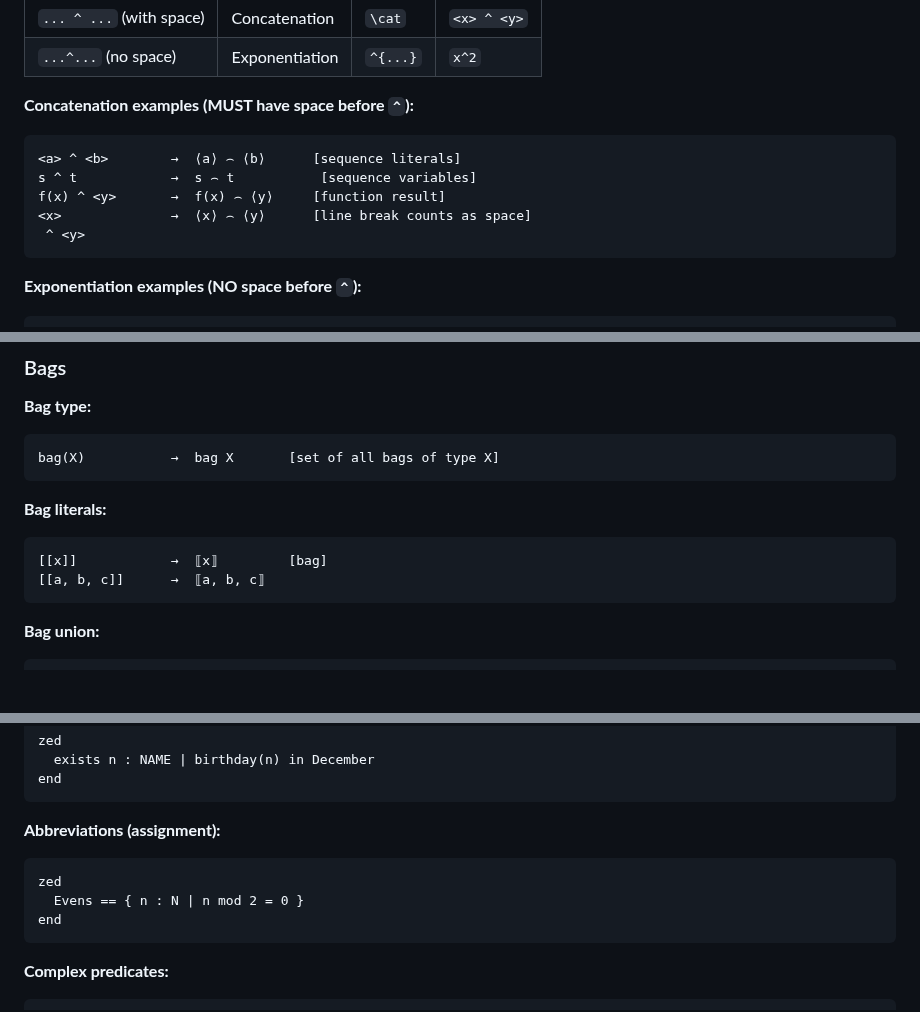
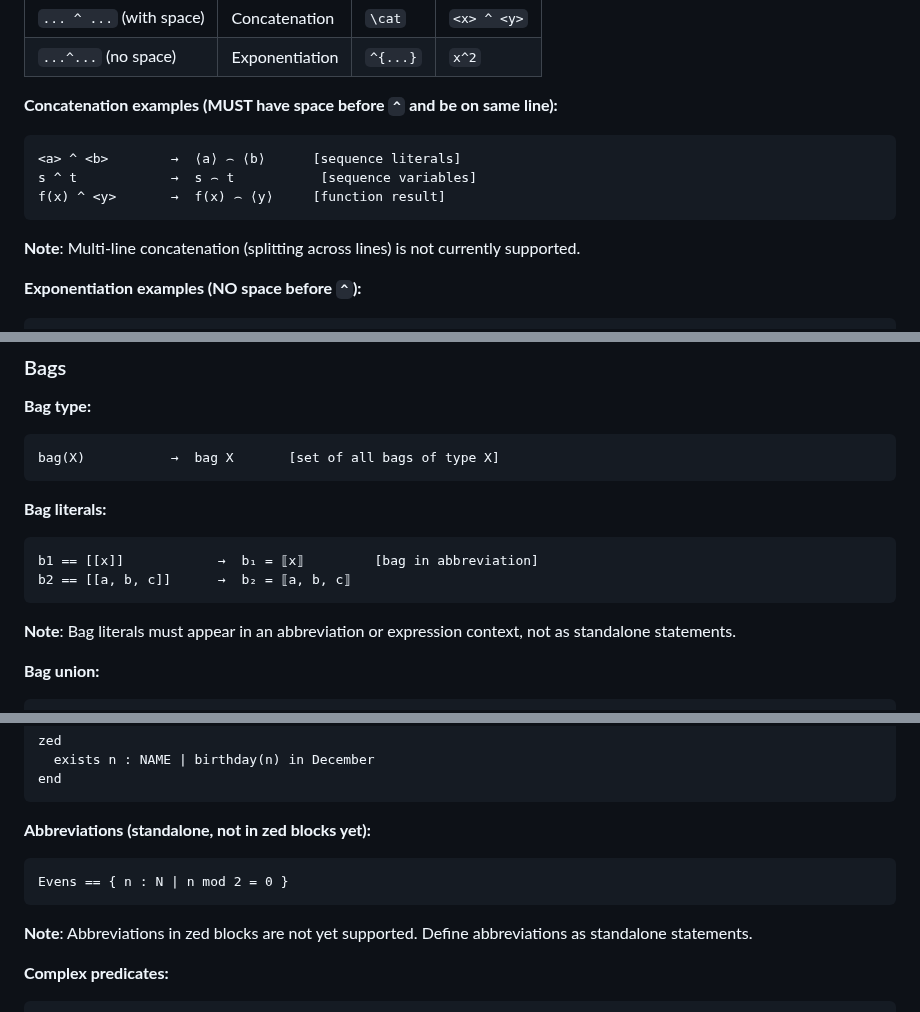
Before and after one commit to jmf-pobox/txt2tex, a Markdown page: docs/guides/USER_GUIDE.md, 3 parts joined by grey strips. Rendered like a GitHub page; blank space fills up the shorter version.

Commit message:
docs: correct USER_GUIDE.md to match implementation reality
Fixed three inaccuracies in USER_GUIDE.md where documented syntax didn't
actually work:

1. Concatenation: Removed multi-line concatenation example
   - Documented: `<x>\n ^ <y>` with "line break counts as space"
   - Reality: Multi-line concatenation not supported
   - Now shows: Only single-line concatenation with note about limitation

2. Bag literals: Show correct usage context
   - Documented: Standalone `[[x]]` and `[[a, b, c]]`
   - Reality: Bag literals must be in abbreviations or expressions
   - Now shows: `b1 == [[x]]` with note about context requirement

3. Zed blocks + abbreviations: Corrected availability
   - Documented: Abbreviations work in zed blocks
   - Reality: Not yet supported (see examples/10_schemas/zed_blocks.txt:40)
   - Now shows: Standalone abbreviations only, updated table entry

All changes align with working examples in examples/user_guide/*.txt

Generated with Claude Code
Co-Authored-By: Claude <noreply@anthropic.com>

````diff
--- a/docs/guides/USER_GUIDE.md
+++ b/docs/guides/USER_GUIDE.md
@@ -1214,14 +1214,14 @@ The `^` operator has dual meaning based on whitespace:
 | `... ^ ...` (with space) | Concatenation | `\cat` | `<x> ^ <y>` |
 | `...^...` (no space) | Exponentiation | `^{...}` | `x^2` |
 
-**Concatenation examples (MUST have space before `^`):**
+**Concatenation examples (MUST have space before `^` and be on same line):**
 ```
 <a> ^ <b>        →  ⟨a⟩ ⌢ ⟨b⟩      [sequence literals]
 s ^ t            →  s ⌢ t           [sequence variables]
 f(x) ^ <y>       →  f(x) ⌢ ⟨y⟩     [function result]
-<x>              →  ⟨x⟩ ⌢ ⟨y⟩      [line break counts as space]
- ^ <y>
-```
+```
+
+**Note**: Multi-line concatenation (splitting across lines) is not currently supported.
 
 **Exponentiation examples (NO space before `^`):**
 ```
@@ -1310,9 +1310,11 @@ bag(X)           →  bag X       [set of all bags of type X]
 
 **Bag literals:**
 ```
-[[x]]            →  ⟦x⟧         [bag]
-[[a, b, c]]      →  ⟦a, b, c⟧
-```
+b1 == [[x]]            →  b₁ = ⟦x⟧         [bag in abbreviation]
+b2 == [[a, b, c]]      →  b₂ = ⟦a, b, c⟧
+```
+
+**Note**: Bag literals must appear in an abbreviation or expression context, not as standalone statements.
 
 **Bag union:**
 ```
@@ -1359,12 +1361,12 @@ zed
 end
 ```
 
-**Abbreviations (assignment):**
-```
-zed
-  Evens == { n : N | n mod 2 = 0 }
-end
-```
+**Abbreviations (standalone, not in zed blocks yet):**
+```
+Evens == { n : N | n mod 2 = 0 }
+```
+
+**Note**: Abbreviations in zed blocks are not yet supported. Define abbreviations as standalone statements.
 
 **Complex predicates:**
 ```
````
Also changed, not shown: other parts of docs/guides/USER_GUIDE.md (+2 -2 lines).
